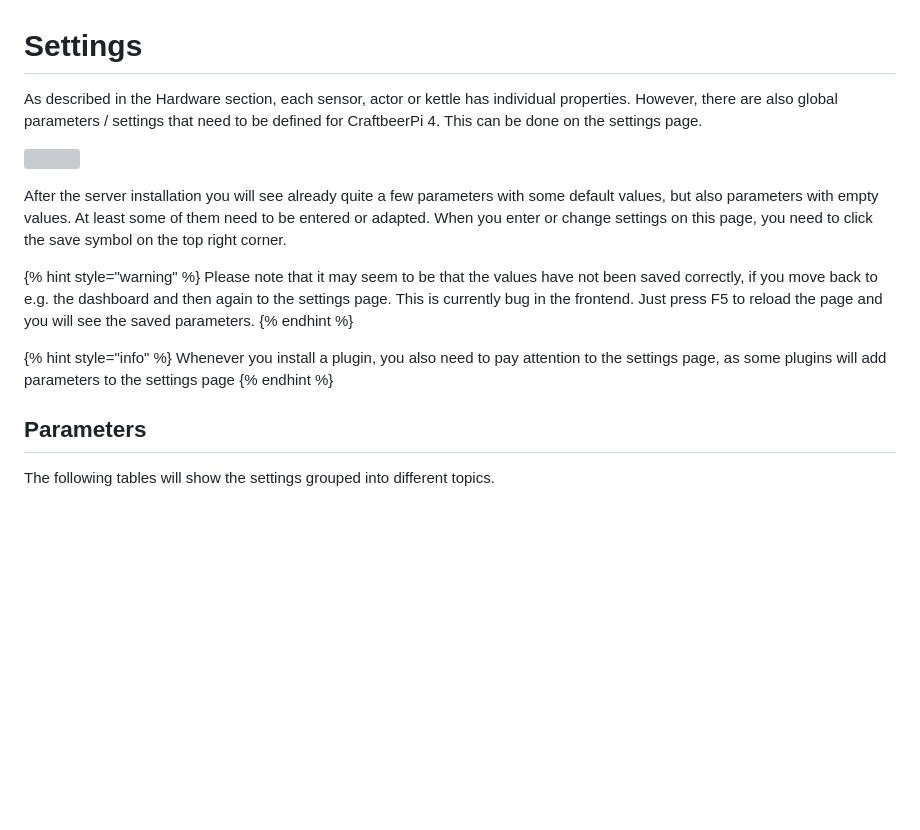
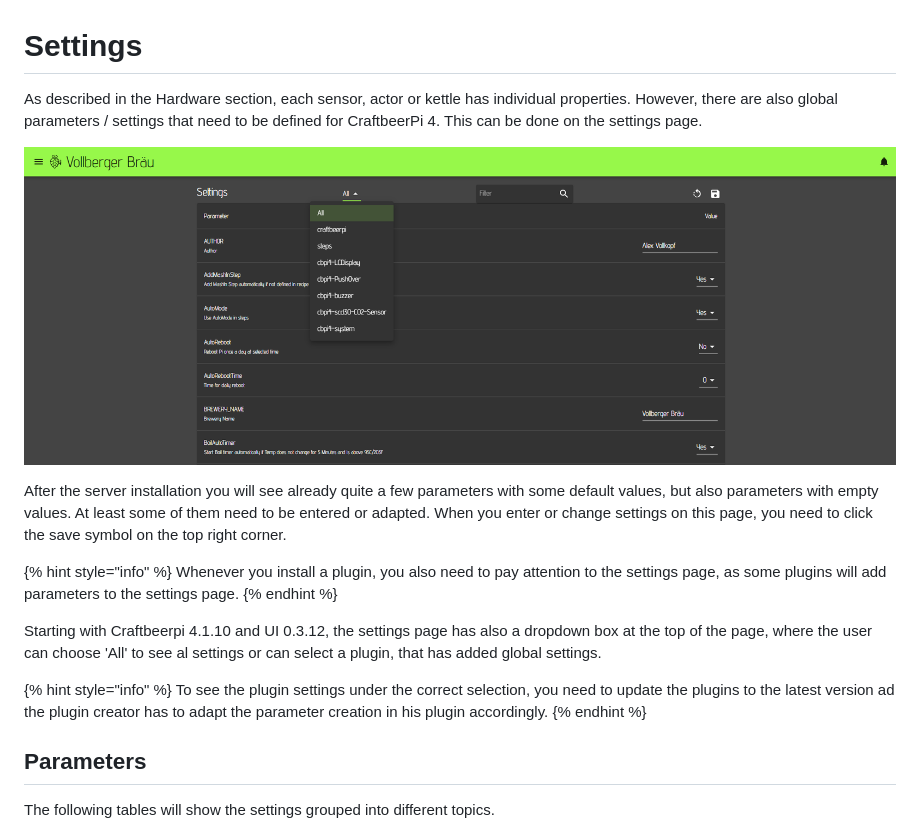
Before and after one commit to PiBrewing/craftbeerpi4-documentation, a Markdown page: master/craftbeerpi-4-server/settings.md, the part around the change. Rendered like a GitHub page; pictures changed too: .gitbook/assets/cbpi4-settings-selection.png (added); blank space fills up the shorter version; grey boxes are pictures that could not be loaded.

Commit message:
parameter selection

```diff
--- a/master/craftbeerpi-4-server/settings.md
+++ b/master/craftbeerpi-4-server/settings.md
@@ -1,17 +1,20 @@
 # Settings
 
-As described in the Hardware section, each sensor, actor or kettle has individual properties. However, there are also global parameters / settings that need to be defined for CraftbeerPi 4. This can be done on the settings page.&#x20;
+As described in the Hardware section, each sensor, actor or kettle has individual properties. However, there are also global parameters / settings that need to be defined for CraftbeerPi 4. This can be done on the settings page.
 
-![](../../.gitbook/assets/cbpi4-settings.png)
+![](../../.gitbook/assets/cbpi4-settings-selection.png)
 
-After the server installation you will see already quite a few parameters with some default values, but also parameters with empty values. At least some of them need to be entered or adapted. When you enter or change settings on this page, you need to click the save symbol on the top right corner.&#x20;
+After the server installation you will see already quite a few parameters with some default values, but also parameters with empty values. At least some of them need to be entered or adapted. When you enter or change settings on this page, you need to click the save symbol on the top right corner.
 
-{% hint style="warning" %}
-Please note that it may seem to be that the values have not been saved correctly, if you move back to e.g. the dashboard and then again to the settings page. This is currently bug in the frontend. Just press F5 to reload the page and you will see the saved parameters.
+{% hint style="info" %}
+Whenever you install a plugin, you also need to pay attention to the settings page, as some plugins will add parameters to the settings page.
 {% endhint %}
 
+Starting with Craftbeerpi 4.1.10 and UI 0.3.12, the settings page has also a dropdown box at the top of the page, where the user can choose 'All' to see al settings or can select a plugin, that has added global settings.
+
+
 {% hint style="info" %}
-Whenever you install a plugin, you also need to pay attention to the settings page, as some plugins will add parameters to the settings page
+To see the plugin settings under the correct selection, you need to update the plugins to the latest version ad the plugin creator has to adapt the parameter creation in his plugin accordingly.
 {% endhint %}
 
 ## Parameters
```
